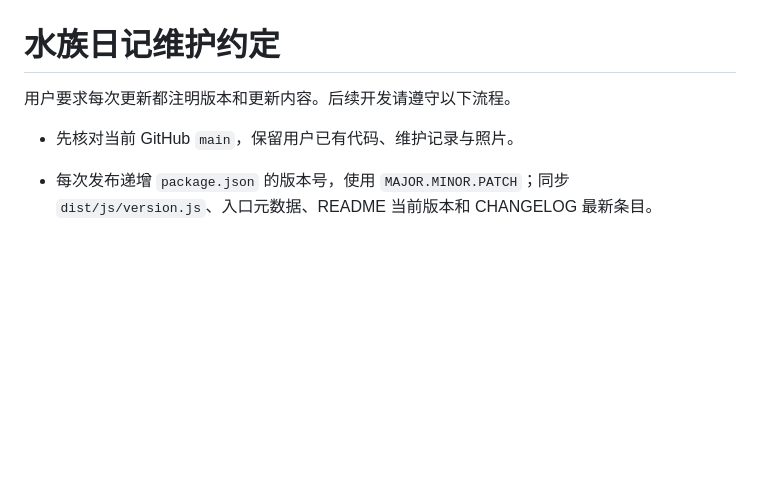
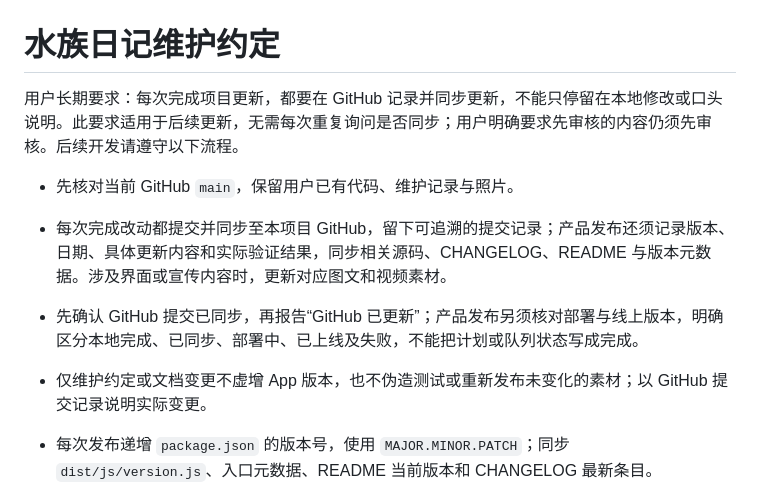
Before and after one commit to Jiangyt1412/little-aqua-diary, a Markdown page: AGENTS.md, the part around the change. Drawn GitHub-style; blank space fills up the shorter version.

Commit message:
docs: record standing GitHub update policy [skip ci]

```diff
--- a/AGENTS.md
+++ b/AGENTS.md
@@ -1,8 +1,11 @@
 # 水族日记维护约定
 
-用户要求每次更新都注明版本和更新内容。后续开发请遵守以下流程。
+用户长期要求：每次完成项目更新，都要在 GitHub 记录并同步更新，不能只停留在本地修改或口头说明。此要求适用于后续更新，无需每次重复询问是否同步；用户明确要求先审核的内容仍须先审核。后续开发请遵守以下流程。
 
 - 先核对当前 GitHub `main`，保留用户已有代码、维护记录与照片。
+- 每次完成改动都提交并同步至本项目 GitHub，留下可追溯的提交记录；产品发布还须记录版本、日期、具体更新内容和实际验证结果，同步相关源码、CHANGELOG、README 与版本元数据。涉及界面或宣传内容时，更新对应图文和视频素材。
+- 先确认 GitHub 提交已同步，再报告“GitHub 已更新”；产品发布另须核对部署与线上版本，明确区分本地完成、已同步、部署中、已上线及失败，不能把计划或队列状态写成完成。
+- 仅维护约定或文档变更不虚增 App 版本，也不伪造测试或重新发布未变化的素材；以 GitHub 提交记录说明实际变更。
 - 每次发布递增 `package.json` 的版本号，使用 `MAJOR.MINOR.PATCH`；同步 `dist/js/version.js`、入口元数据、README 当前版本和 CHANGELOG 最新条目。
 - 同步 `dist/release.json` 的版本、日期和更新内容，与 `dist/js/version.js` 完全一致；检查更新使用此文件，不能只更新简介。
 - 同步 `dist/sw.js` 的缓存版本、版本消息与简介 HTML 的版本、媒体路径；保留安装图标和 manifest 的项目子路径。旧缓存升级不能清理用户的 localStorage / IndexedDB。
```
